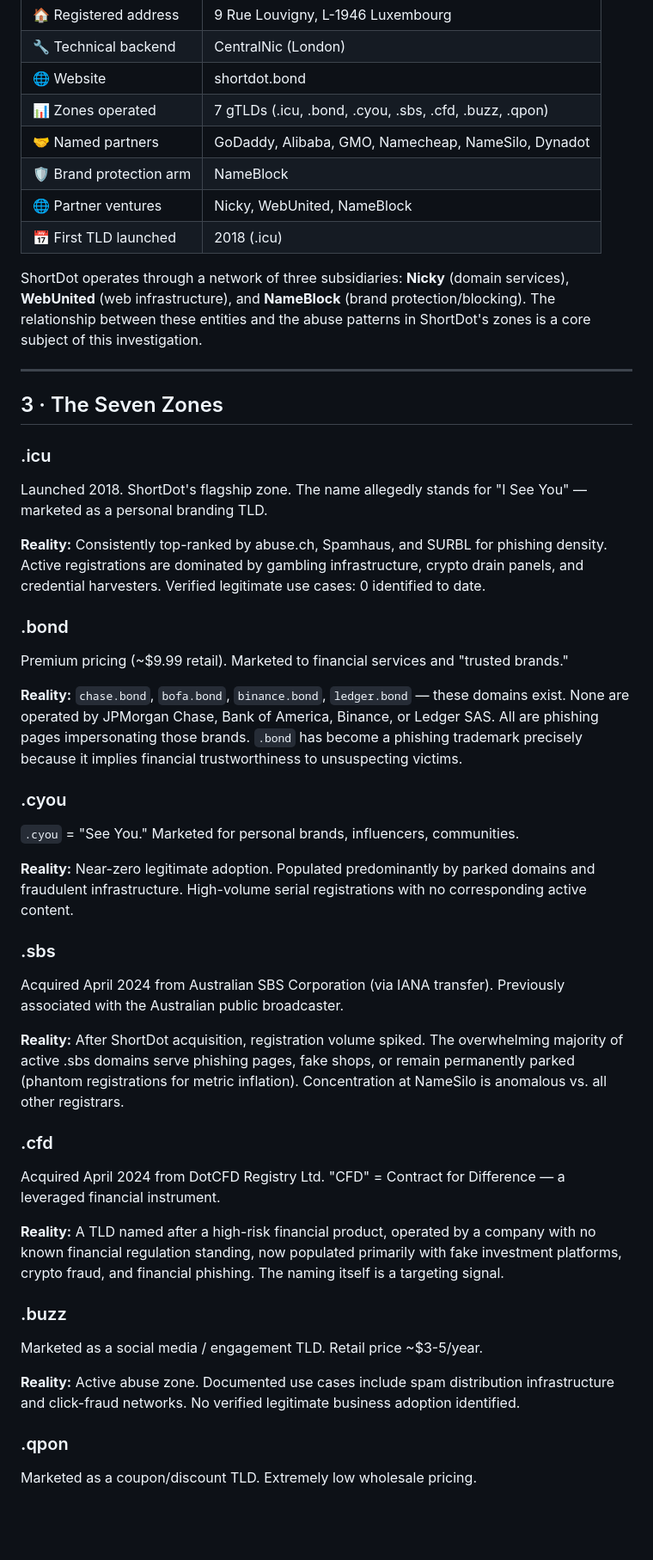
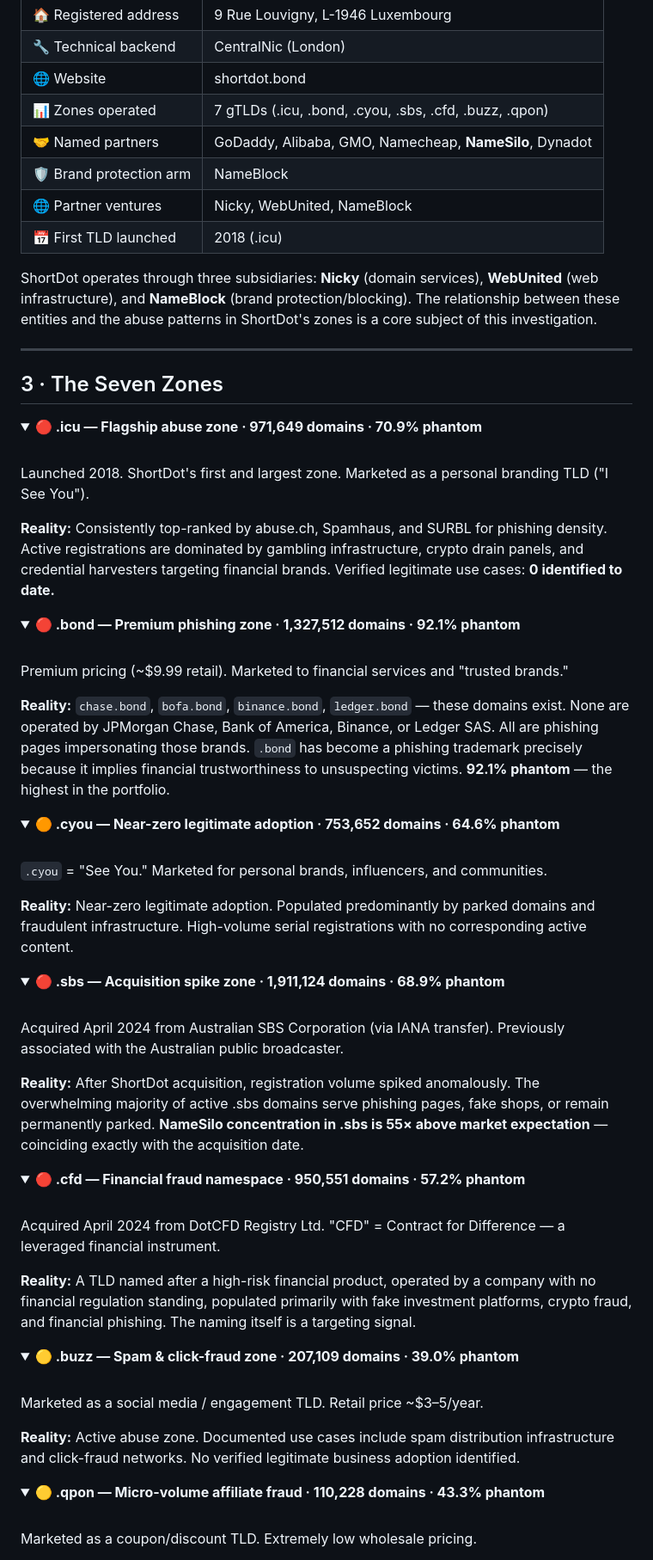
Before and after one commit to phishdestroy/shortdot-evidence, a Markdown page: README.md, the part around one of its changes. Shown at 86% size. Rendered like a GitHub page; folded sections open; blank space fills up the shorter version.

```diff
--- a/README.md
+++ b/README.md
@@ -163,54 +175,80 @@ ShortDot's own marketing claims the zones are for "businesses, creators, and com
 | 🔧 Technical backend | CentralNic (London) |
 | 🌐 Website | shortdot.bond |
 | 📊 Zones operated | 7 gTLDs (.icu, .bond, .cyou, .sbs, .cfd, .buzz, .qpon) |
-| 🤝 Named partners | GoDaddy, Alibaba, GMO, Namecheap, NameSilo, Dynadot |
+| 🤝 Named partners | GoDaddy, Alibaba, GMO, Namecheap, **NameSilo**, Dynadot |
 | 🛡️ Brand protection arm | NameBlock |
 | 🌐 Partner ventures | Nicky, WebUnited, NameBlock |
 | 📅 First TLD launched | 2018 (.icu) |
 
-ShortDot operates through a network of three subsidiaries: **Nicky** (domain services), **WebUnited** (web infrastructure), and **NameBlock** (brand protection/blocking). The relationship between these entities and the abuse patterns in ShortDot's zones is a core subject of this investigation.
+ShortDot operates through three subsidiaries: **Nicky** (domain services), **WebUnited** (web infrastructure), and **NameBlock** (brand protection/blocking). The relationship between these entities and the abuse patterns in ShortDot's zones is a core subject of this investigation.
 
 ---
 
 ## 3 · The Seven Zones
 
-### .icu
+<details>
+<summary><b>🔴 .icu — Flagship abuse zone · 971,649 domains · 70.9% phantom</b></summary>
+<br/>
 
-Launched 2018. ShortDot's flagship zone. The name allegedly stands for "I See You" — marketed as a personal branding TLD.
+Launched 2018. ShortDot's first and largest zone. Marketed as a personal branding TLD ("I See You").
 
-**Reality:** Consistently top-ranked by abuse.ch, Spamhaus, and SURBL for phishing density. Active registrations are dominated by gambling infrastructure, crypto drain panels, and credential harvesters. Verified legitimate use cases: 0 identified to date.
+**Reality:** Consistently top-ranked by abuse.ch, Spamhaus, and SURBL for phishing density. Active registrations are dominated by gambling infrastructure, crypto drain panels, and credential harvesters targeting financial brands. Verified legitimate use cases: **0 identified to date.**
 
-### .bond
+</details>
+
+<details>
+<summary><b>🔴 .bond — Premium phishing zone · 1,327,512 domains · 92.1% phantom</b></summary>
+<br/>
 
 Premium pricing (~$9.99 retail). Marketed to financial services and "trusted brands."
 
-**Reality:** `chase.bond`, `bofa.bond`, `binance.bond`, `ledger.bond` — these domains exist. None are operated by JPMorgan Chase, Bank of America, Binance, or Ledger SAS. All are phishing pages impersonating those brands. `.bond` has become a phishing trademark precisely because it implies financial trustworthiness to unsuspecting victims.
+**Reality:** `chase.bond`, `bofa.bond`, `binance.bond`, `ledger.bond` — these domains exist. None are operated by JPMorgan Chase, Bank of America, Binance, or Ledger SAS. All are phishing pages impersonating those brands. `.bond` has become a phishing trademark precisely because it implies financial trustworthiness to unsuspecting victims. **92.1% phantom** — the highest in the portfolio.
 
-### .cyou
+</details>
 
-`.cyou` = "See You." Marketed for personal brands, influencers, communities.
+<details>
+<summary><b>🟠 .cyou — Near-zero legitimate adoption · 753,652 domains · 64.6% phantom</b></summary>
+<br/>
+
+`.cyou` = "See You." Marketed for personal brands, influencers, and communities.
 
 **Reality:** Near-zero legitimate adoption. Populated predominantly by parked domains and fraudulent infrastructure. High-volume serial registrations with no corresponding active content.
 
-### .sbs
+</details>
+
+<details>
+<summary><b>🔴 .sbs — Acquisition spike zone · 1,911,124 domains · 68.9% phantom</b></summary>
+<br/>
 
 Acquired April 2024 from Australian SBS Corporation (via IANA transfer). Previously associated with the Australian public broadcaster.
 
-**Reality:** After ShortDot acquisition, registration volume spiked. The overwhelming majority of active .sbs domains serve phishing pages, fake shops, or remain permanently parked (phantom registrations for metric inflation). Concentration at NameSilo is anomalous vs. all other registrars.
+**Reality:** After ShortDot acquisition, registration volume spiked anomalously. The overwhelming majority of active .sbs domains serve phishing pages, fake shops, or remain permanently parked. **NameSilo concentration in .sbs is 55× above market expectation** — coinciding exactly with the acquisition date.
 
-### .cfd
+</details>
+
+<details>
+<summary><b>🔴 .cfd — Financial fraud namespace · 950,551 domains · 57.2% phantom</b></summary>
+<br/>
 
 Acquired April 2024 from DotCFD Registry Ltd. "CFD" = Contract for Difference — a leveraged financial instrument.
 
-**Reality:** A TLD named after a high-risk financial product, operated by a company with no known financial regulation standing, now populated primarily with fake investment platforms, crypto fraud, and financial phishing. The naming itself is a targeting signal.
+**Reality:** A TLD named after a high-risk financial product, operated by a company with no financial regulation standing, populated primarily with fake investment platforms, crypto fraud, and financial phishing. The naming itself is a targeting signal.
 
-### .buzz
+</details>
 
-Marketed as a social media / engagement TLD. Retail price ~$3-5/year.
+<details>
+<summary><b>🟡 .buzz — Spam & click-fraud zone · 207,109 domains · 39.0% phantom</b></summary>
+<br/>
+
+Marketed as a social media / engagement TLD. Retail price ~$3–5/year.
 
 **Reality:** Active abuse zone. Documented use cases include spam distribution infrastructure and click-fraud networks. No verified legitimate business adoption identified.
 
-### .qpon
+</details>
+
+<details>
+<summary><b>🟡 .qpon — Micro-volume affiliate fraud · 110,228 domains · 43.3% phantom</b></summary>
+<br/>
 
 Marketed as a coupon/discount TLD. Extremely low wholesale pricing.
 
```
Also changed, not shown: other parts of README.md (+133 -168 lines).
